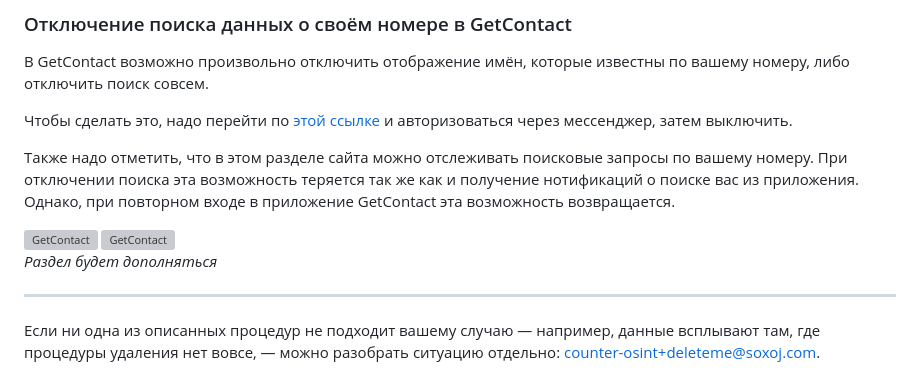
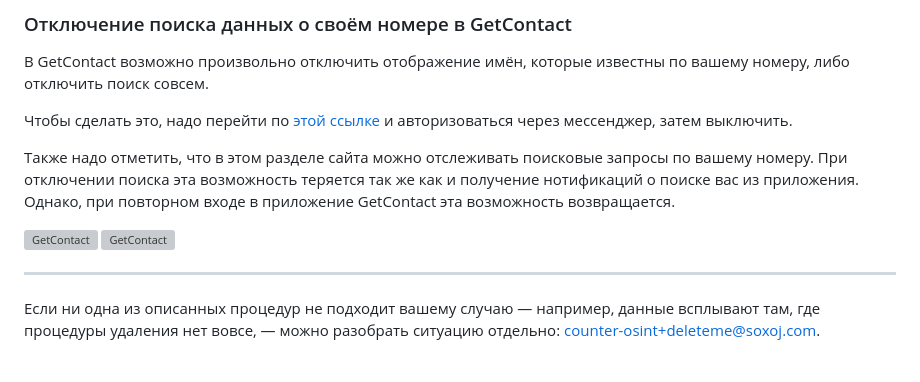
Before and after one commit to soxoj/counter-osint-guide-ru, a Markdown page: pages/deleteme.md, the part around the change. Drawn GitHub-style; grey boxes are pictures that could not be loaded.

Commit message:
Снял плашку в конце страницы

```diff
--- a/pages/deleteme.md
+++ b/pages/deleteme.md
@@ -127,8 +127,6 @@ Google предлагает целый ряд различных форм, че
 
 <img width="471" alt="GetContact" src="https://user-images.githubusercontent.com/31013580/193679897-e84664b5-8bc1-4f77-a5b1-ee39e5eac965.png">
 
-_Раздел будет дополняться_
-
 ---
 
 Если ни одна из описанных процедур не подходит вашему случаю — например, данные
```
